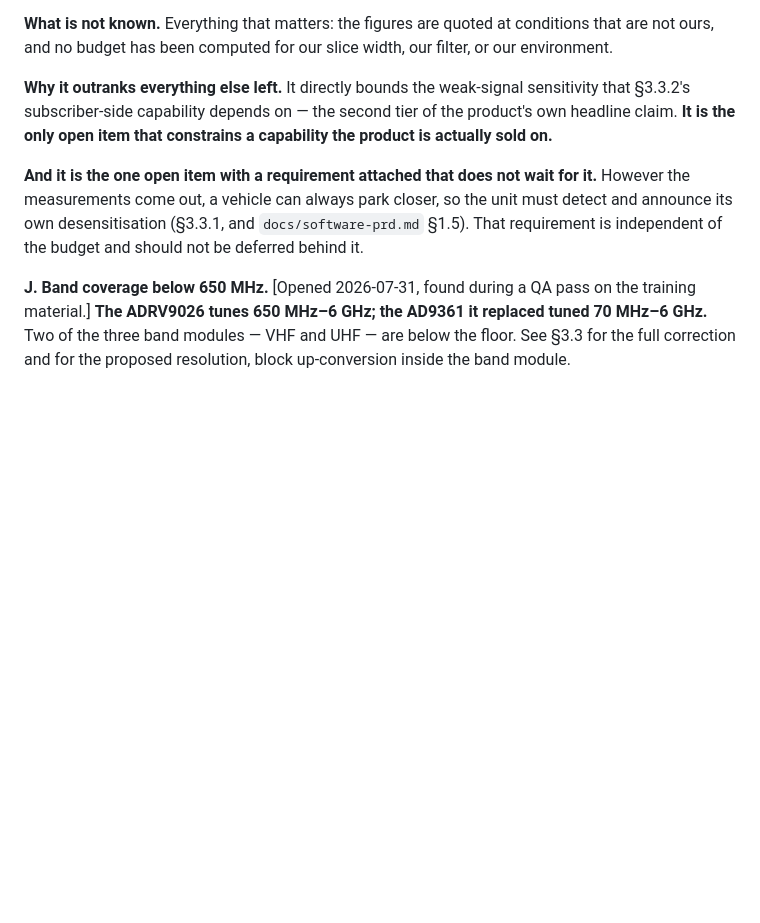
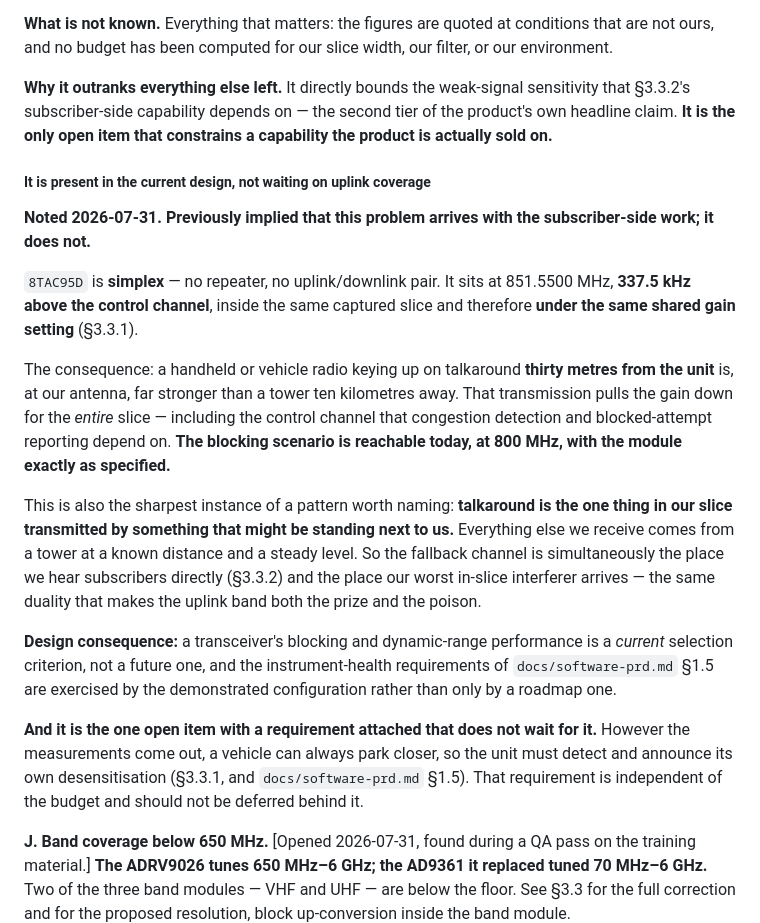
Before and after one commit to WCCollier/P25_Orb, a Markdown page: docs/hardware-design.md, the part around the change. GitHub-like rendering; blank space fills up the shorter version.

Commit message:
Record that the blocking problem is present today, via the fallback channel
8TAC95D is simplex and sits 337.5 kHz above the control channel, inside the
same captured slice and under the same shared gain setting. A nearby handheld
transmitting on it therefore desensitises control-channel decoding — so the
dynamic-range problem (open item D) is reachable with the module as specified
at 800 MHz, not only with the roadmapped uplink coverage.

Talkaround is the one thing in our slice transmitted by something that may be
standing next to the unit; everything else arrives from a tower at a known
distance and a steady level.

Makes transceiver blocking performance a current selection criterion rather
than a future one.

Co-Authored-By: Claude Opus 5 <noreply@anthropic.com>

```diff
--- a/docs/hardware-design.md
+++ b/docs/hardware-design.md
@@ -2567,6 +2567,35 @@ sensitivity that §3.3.2's subscriber-side capability depends on — the second
 of the product's own headline claim. **It is the only open item that constrains a
 capability the product is actually sold on.**
 
+##### It is present in the current design, not waiting on uplink coverage
+
+**Noted 2026-07-31. Previously implied that this problem arrives with the
+subscriber-side work; it does not.**
+
+`8TAC95D` is **simplex** — no repeater, no uplink/downlink pair. It sits at
+851.5500 MHz, **337.5 kHz above the control channel**, inside the same captured
+slice and therefore **under the same shared gain setting** (§3.3.1).
+
+The consequence: a handheld or vehicle radio keying up on talkaround **thirty
+metres from the unit** is, at our antenna, far stronger than a tower ten
+kilometres away. That transmission pulls the gain down for the *entire* slice —
+including the control channel that congestion detection and blocked-attempt
+reporting depend on. **The blocking scenario is reachable today, at 800 MHz, with
+the module exactly as specified.**
+
+This is also the sharpest instance of a pattern worth naming: **talkaround is the
+one thing in our slice transmitted by something that might be standing next to
+us.** Everything else we receive comes from a tower at a known distance and a
+steady level. So the fallback channel is simultaneously the place we hear
+subscribers directly (§3.3.2) and the place our worst in-slice interferer
+arrives — the same duality that makes the uplink band both the prize and the
+poison.
+
+**Design consequence:** a transceiver's blocking and dynamic-range performance is
+a *current* selection criterion, not a future one, and the instrument-health
+requirements of `docs/software-prd.md` §1.5 are exercised by the demonstrated
+configuration rather than only by a roadmap one.
+
 **And it is the one open item with a requirement attached that does not wait for
 it.** However the measurements come out, a vehicle can always park closer, so the
 unit must detect and announce its own desensitisation (§3.3.1, and
```
